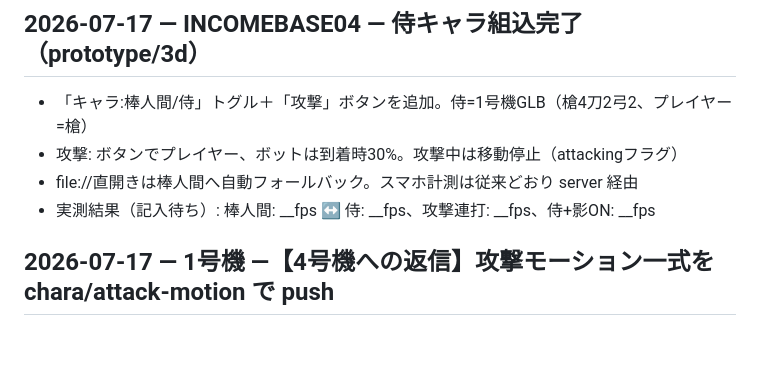
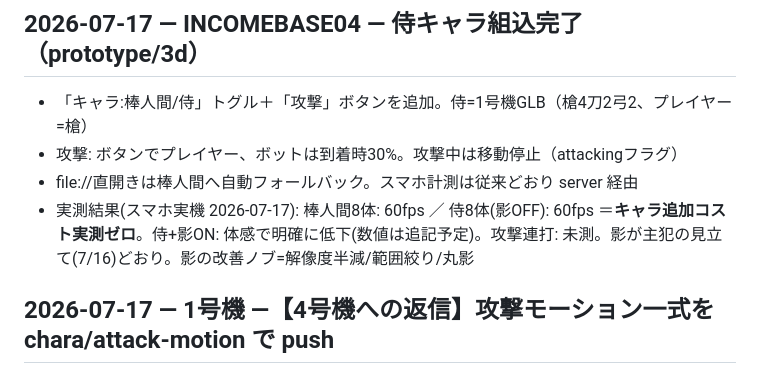
Before and after one commit to incomebase0108-alt/cover-battle, a Markdown page: .claude/worklog/CURRENT.md, the part around the change. Rendered like a GitHub page; blank space fills up the shorter version.

Commit message:
worklog: スマホ実測結果(棒人間60fps=侍60fps、影ONで低下)
Co-Authored-By: Claude Fable 5 <noreply@anthropic.com>

```diff
--- a/.claude/worklog/CURRENT.md
+++ b/.claude/worklog/CURRENT.md
@@ -11,7 +11,7 @@
 - 「キャラ:棒人間/侍」トグル＋「攻撃」ボタンを追加。侍=1号機GLB（槍4刀2弓2、プレイヤー=槍）
 - 攻撃: ボタンでプレイヤー、ボットは到着時30%。攻撃中は移動停止（attackingフラグ）
 - file://直開きは棒人間へ自動フォールバック。スマホ計測は従来どおり server 経由
-- 実測結果（記入待ち）: 棒人間: __fps ↔ 侍: __fps、攻撃連打: __fps、侍+影ON: __fps
+- 実測結果(スマホ実機 2026-07-17): 棒人間8体: 60fps ／ 侍8体(影OFF): 60fps ＝**キャラ追加コスト実測ゼロ**。侍+影ON: 体感で明確に低下(数値は追記予定)。攻撃連打: 未測。影が主犯の見立て(7/16)どおり。影の改善ノブ=解像度半減/範囲絞り/丸影
 
 ## 2026-07-17 — 1号機 —【4号機への返信】攻撃モーション一式を chara/attack-motion で push
 - **形式=GLB(リグ+アニメ10種入り)+組込モジュール**。`prototype/3d/` に追加:
```
